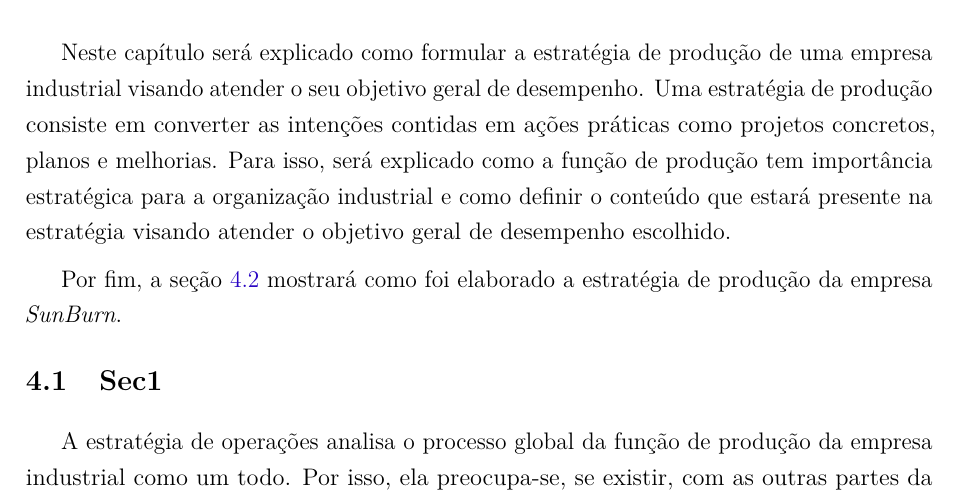
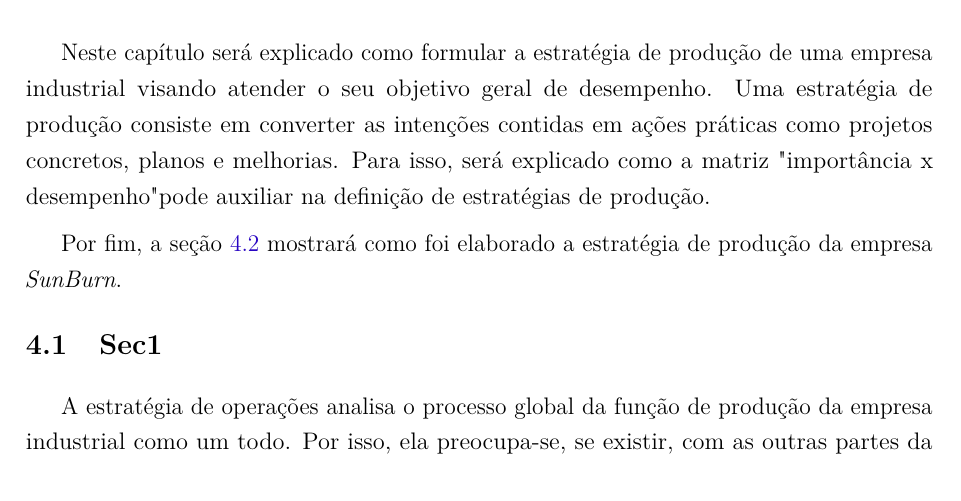
Before and after one commit to JessMotta/report_production_systems, a LaTeX thesis (report_production_systems.tex, which reads sections/04estrategiadaproducao.tex): part of page 13 of 45, cut so that both start at the same text. Compiled offline with pdfLaTeX.

Commit message:
Fix section 4

```diff
--- a/sections/04estrategiadaproducao.tex
+++ b/sections/04estrategiadaproducao.tex
@@ -1,6 +1,6 @@
 \chapter{A estratégia de produção}
 \label{chap:estrategia_da_producao}
-Neste capítulo será explicado como formular a estratégia de produção de uma empresa industrial visando atender o seu objetivo geral de desempenho. Uma estratégia de produção consiste em converter as intenções contidas em ações práticas como projetos concretos, planos e melhorias. Para isso, será explicado como a função de produção tem importância estratégica para a organização industrial e como definir o conteúdo que estará presente na estratégia visando atender o objetivo geral de desempenho escolhido.
+Neste capítulo será explicado como formular a estratégia de produção de uma empresa industrial visando atender o seu objetivo geral de desempenho. Uma estratégia de produção consiste em converter as intenções contidas em ações práticas como projetos concretos, planos e melhorias. Para isso, será explicado como a matriz "importância x desempenho" pode auxiliar na definição de estratégias de produção.
 
 Por fim, a seção \ref{sec:estrategia_da_producao_aplicacao} mostrará como foi elaborado a estratégia de produção da empresa \textit{SunBurn}.
 
```
Also changed, not shown: report_production_systems.pdf.
